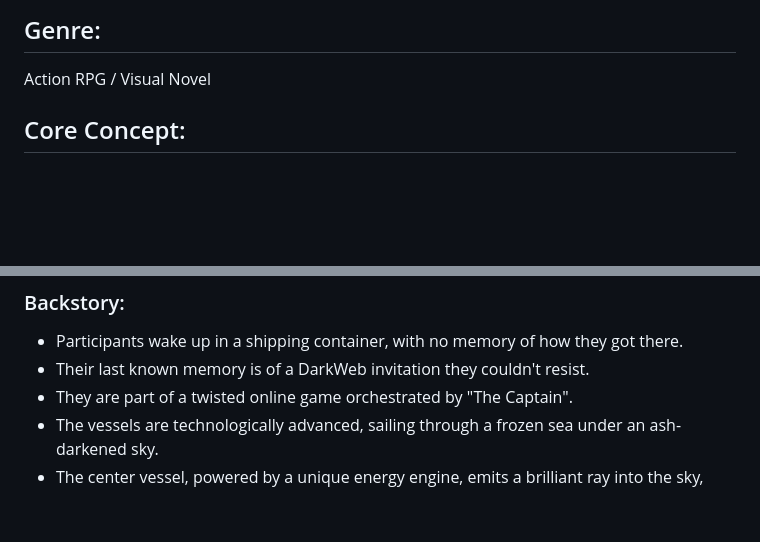
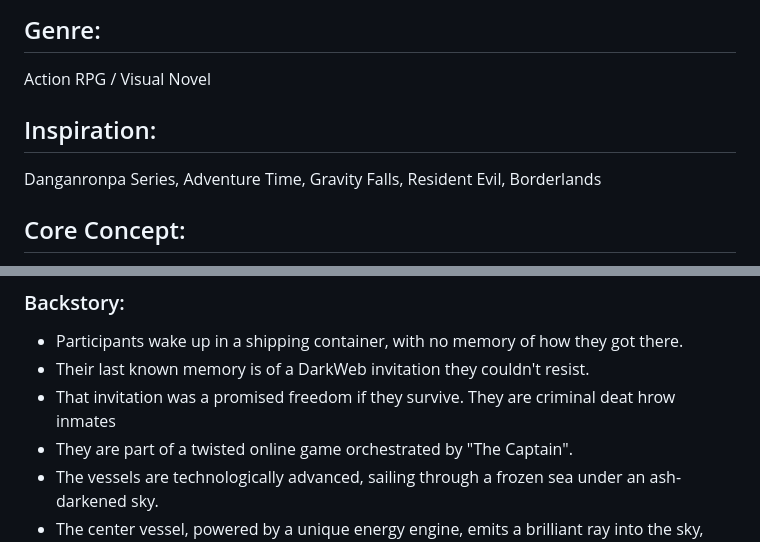
Before and after one commit to kazuke353/GhastMarina, a Markdown page: Story.md, 2 parts joined by grey strips. GitHub-like rendering; blank space fills up the shorter version.

```diff
--- a/Story.md
+++ b/Story.md
@@ -2,6 +2,9 @@
 
 ## Genre:
 Action RPG / Visual Novel
+
+## Inspiration:
+Danganronpa Series, Adventure Time, Gravity Falls, Resident Evil, Borderlands
 
 ## Core Concept:
 A group of individuals wake up on a futuristic interconnected vessels teeming with mutated zombies. Their grim journey and fates are broadcasted live on the dark web, with the player unknowingly playing the role of a mole, sabotaging the group's efforts.
@@ -28,6 +31,7 @@ A group of individuals wake up on a futuristic interconnected vessels teeming wi
 ### Backstory:
 - Participants wake up in a shipping container, with no memory of how they got there.
 - Their last known memory is of a DarkWeb invitation they couldn't resist.
+- That invitation was a promised freedom if they survive. They are criminal deat hrow inmates
 - They are part of a twisted online game orchestrated by "The Captain".
 - The vessels are technologically advanced, sailing through a frozen sea under an ash-darkened sky.
 - The center vessel, powered by a unique energy engine, emits a brilliant ray into the sky, surrounded by spectacular lightning, serving as a beacon in the eternal night.
```
